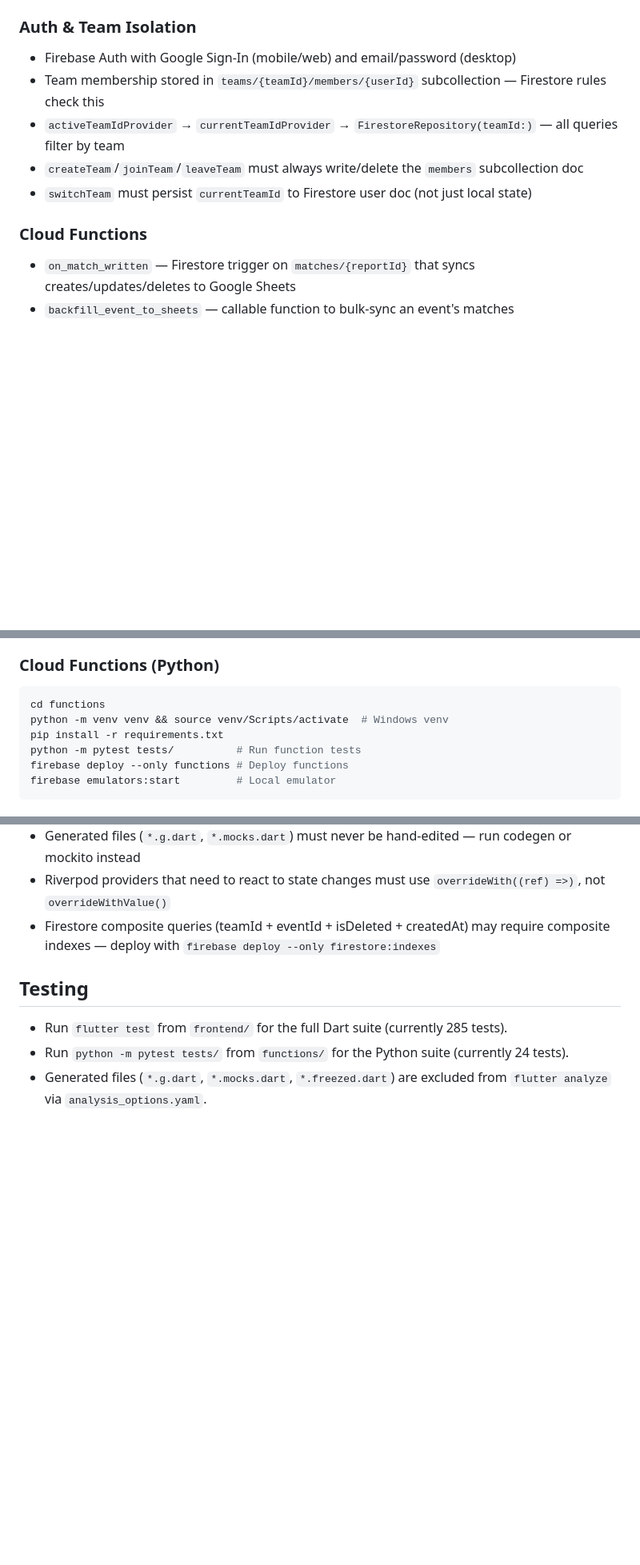
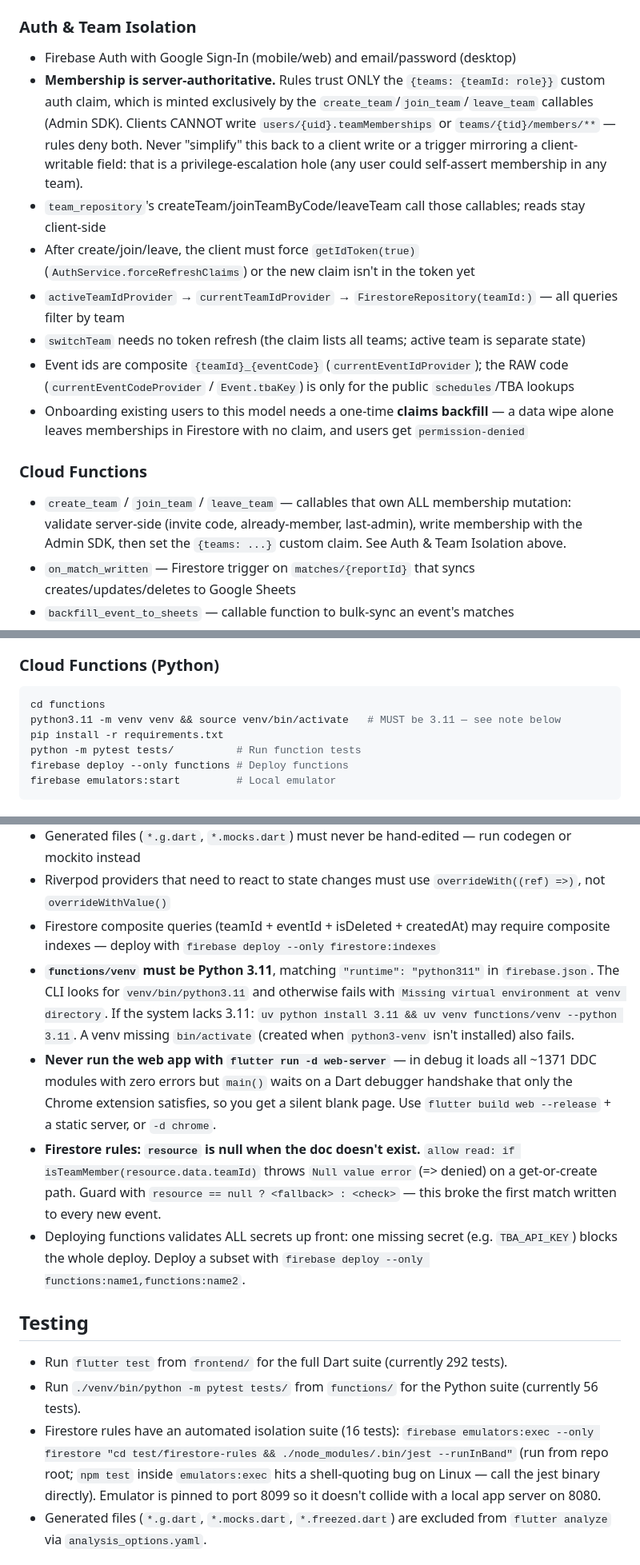
Before and after one commit to SushiSquad7461/SushiScout26, a Markdown page: CLAUDE.md, 3 parts joined by grey strips. Shown at 80% size. Drawn GitHub-style; blank space fills up the shorter version.

````diff
--- a/CLAUDE.md
+++ b/CLAUDE.md
@@ -33,13 +33,17 @@ SushiScout 26 is an FRC/FTC robotics scouting app. Scouts use the Flutter app to
 ### Auth & Team Isolation
 
 - Firebase Auth with Google Sign-In (mobile/web) and email/password (desktop)
-- Team membership stored in `teams/{teamId}/members/{userId}` subcollection — Firestore rules check this
+- **Membership is server-authoritative.** Rules trust ONLY the `{teams: {teamId: role}}` custom auth claim, which is minted exclusively by the `create_team`/`join_team`/`leave_team` callables (Admin SDK). Clients CANNOT write `users/{uid}.teamMemberships` or `teams/{tid}/members/**` — rules deny both. Never "simplify" this back to a client write or a trigger mirroring a client-writable field: that is a privilege-escalation hole (any user could self-assert membership in any team).
+- `team_repository`'s createTeam/joinTeamByCode/leaveTeam call those callables; reads stay client-side
+- After create/join/leave, the client must force `getIdToken(true)` (`AuthService.forceRefreshClaims`) or the new claim isn't in the token yet
 - `activeTeamIdProvider` → `currentTeamIdProvider` → `FirestoreRepository(teamId:)` — all queries filter by team
-- `createTeam`/`joinTeam`/`leaveTeam` must always write/delete the `members` subcollection doc
-- `switchTeam` must persist `currentTeamId` to Firestore user doc (not just local state)
+- `switchTeam` needs no token refresh (the claim lists all teams; active team is separate state)
+- Event ids are composite `{teamId}_{eventCode}` (`currentEventIdProvider`); the RAW code (`currentEventCodeProvider` / `Event.tbaKey`) is only for the public `schedules`/TBA lookups
+- Onboarding existing users to this model needs a one-time **claims backfill** — a data wipe alone leaves memberships in Firestore with no claim, and users get `permission-denied`
 
 ### Cloud Functions
 
+- `create_team` / `join_team` / `leave_team` — callables that own ALL membership mutation: validate server-side (invite code, already-member, last-admin), write membership with the Admin SDK, then set the `{teams: ...}` custom claim. See Auth & Team Isolation above.
 - `on_match_written` — Firestore trigger on `matches/{reportId}` that syncs creates/updates/deletes to Google Sheets
 - `backfill_event_to_sheets` — callable function to bulk-sync an event's matches
 - `update_match_from_sheets` / `sync_from_sheets_http` — reverse sync from Sheets back to Firestore
@@ -63,7 +67,7 @@ dart run build_runner build      # Regenerate Drift/Riverpod code (*.g.dart file
 ### Cloud Functions (Python)
 ```bash
 cd functions
-python -m venv venv && source venv/Scripts/activate  # Windows venv
+python3.11 -m venv venv && source venv/bin/activate   # MUST be 3.11 — see note below
 pip install -r requirements.txt
 python -m pytest tests/          # Run function tests
 firebase deploy --only functions # Deploy functions
@@ -98,11 +102,16 @@ Subject: imperative mood, no capitalization, no trailing period, max 50 chars.
 - Generated files (`*.g.dart`, `*.mocks.dart`) must never be hand-edited — run codegen or mockito instead
 - Riverpod providers that need to react to state changes must use `overrideWith((ref) =>)`, not `overrideWithValue()`
 - Firestore composite queries (teamId + eventId + isDeleted + createdAt) may require composite indexes — deploy with `firebase deploy --only firestore:indexes`
+- **`functions/venv` must be Python 3.11**, matching `"runtime": "python311"` in `firebase.json`. The CLI looks for `venv/bin/python3.11` and otherwise fails with `Missing virtual environment at venv directory`. If the system lacks 3.11: `uv python install 3.11 && uv venv functions/venv --python 3.11`. A venv missing `bin/activate` (created when `python3-venv` isn't installed) also fails.
+- **Never run the web app with `flutter run -d web-server`** — in debug it loads all ~1371 DDC modules with zero errors but `main()` waits on a Dart debugger handshake that only the Chrome extension satisfies, so you get a silent blank page. Use `flutter build web --release` + a static server, or `-d chrome`.
+- **Firestore rules: `resource` is null when the doc doesn't exist.** `allow read: if isTeamMember(resource.data.teamId)` throws `Null value error` (=> denied) on a get-or-create path. Guard with `resource == null ? <fallback> : <check>` — this broke the first match written to every new event.
+- Deploying functions validates ALL secrets up front: one missing secret (e.g. `TBA_API_KEY`) blocks the whole deploy. Deploy a subset with `firebase deploy --only functions:name1,functions:name2`.
 
 ## Testing
 
-- Run `flutter test` from `frontend/` for the full Dart suite (currently 285 tests).
-- Run `python -m pytest tests/` from `functions/` for the Python suite (currently 24 tests).
+- Run `flutter test` from `frontend/` for the full Dart suite (currently 292 tests).
+- Run `./venv/bin/python -m pytest tests/` from `functions/` for the Python suite (currently 56 tests).
+- Firestore rules have an automated isolation suite (16 tests): `firebase emulators:exec --only firestore "cd test/firestore-rules && ./node_modules/.bin/jest --runInBand"` (run from repo root; `npm test` inside `emulators:exec` hits a shell-quoting bug on Linux — call the jest binary directly). Emulator is pinned to port 8099 so it doesn't collide with a local app server on 8080.
 - Generated files (`*.g.dart`, `*.mocks.dart`, `*.freezed.dart`) are excluded from `flutter analyze` via `analysis_options.yaml`.
 
 ## Working on this repo with AI (Claude Code)
````
Also changed, not shown: README.md (+28 -11 lines).
